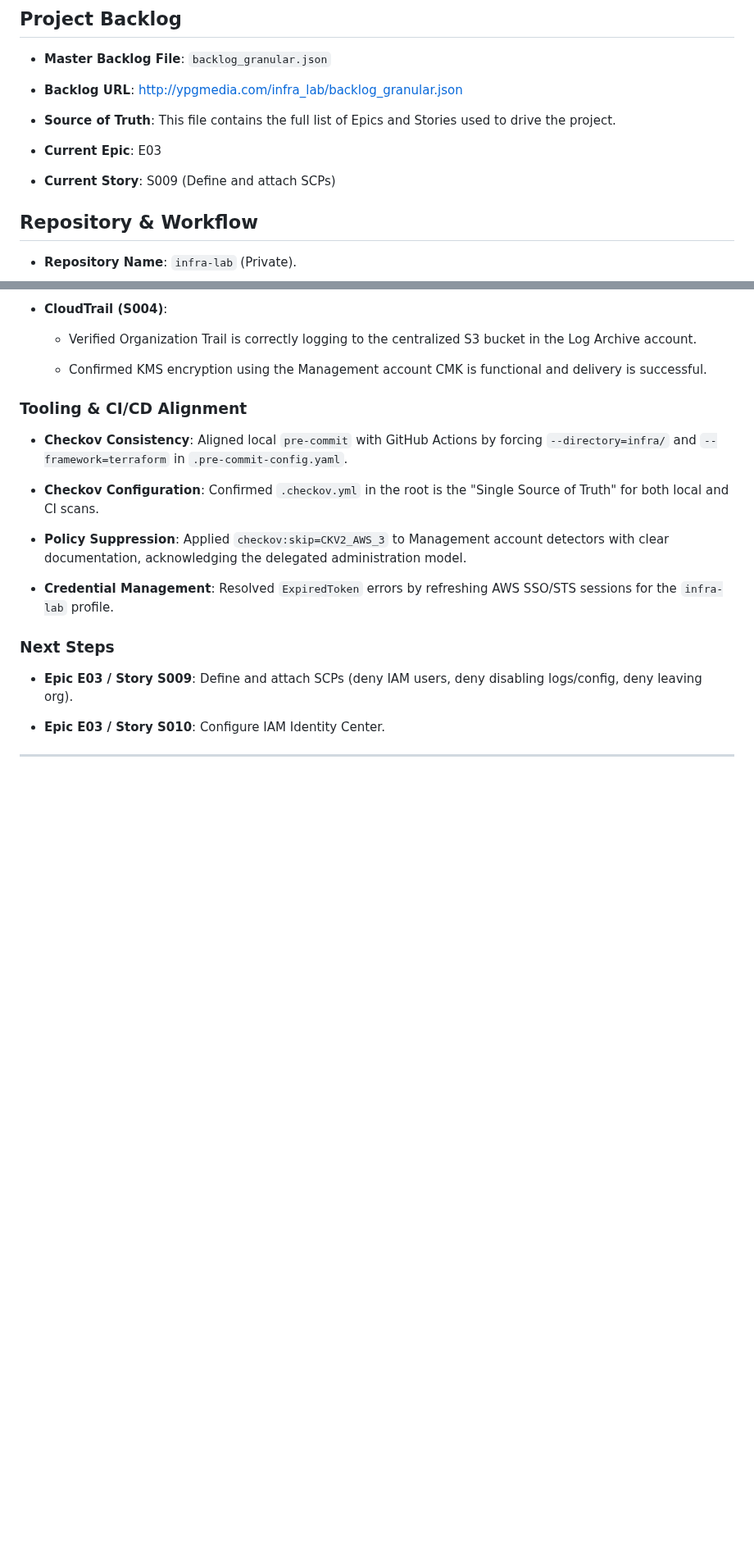
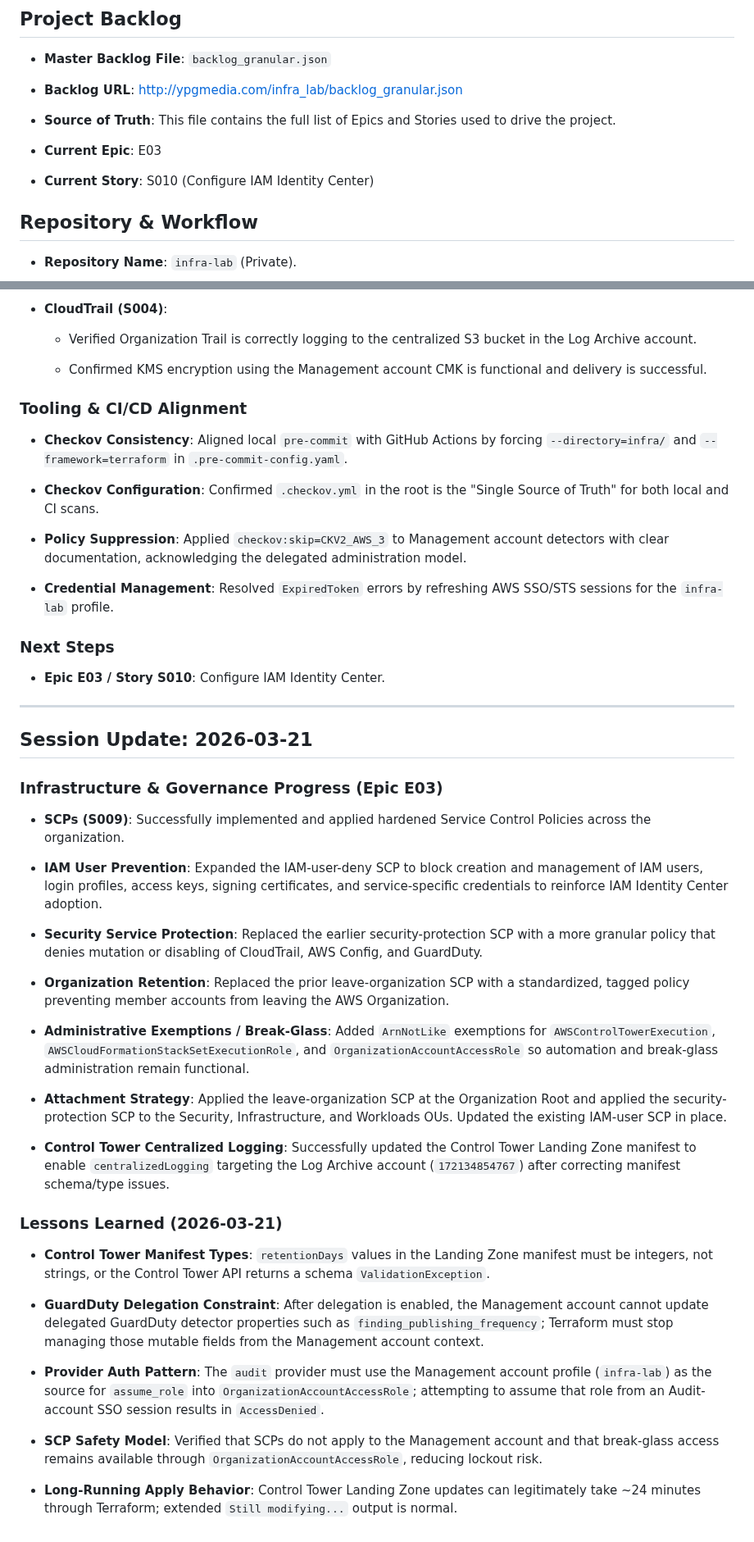
Before and after one commit to jpfreeley/infra-lab, a Markdown page: docs/build_journal/MEMORY.md, 2 parts joined by grey strips. Shown at 82% size. Drawn GitHub-style; blank space fills up the shorter version.

```diff
--- a/docs/build_journal/MEMORY.md
+++ b/docs/build_journal/MEMORY.md
@@ -66,7 +66,7 @@
 
 * **Current Epic**: E03
 
-* **Current Story**: S009 (Define and attach SCPs)
+* **Current Story**: S010 (Configure IAM Identity Center)
 
 ## Repository & Workflow
 
@@ -269,8 +276,36 @@ This resolves the previous issues with GuardDuty delegation and CloudTrail loggi
 
 ### Next Steps
 
-* **Epic E03 / Story S009**: Define and attach SCPs (deny IAM users, deny disabling logs/config, deny leaving org).
-
 * **Epic E03 / Story S010**: Configure IAM Identity Center.
 
 ---
+
+## Session Update: 2026-03-21
+
+### Infrastructure & Governance Progress (Epic E03)
+
+* **SCPs (S009)**: Successfully implemented and applied hardened Service Control Policies across the organization.
+
+* **IAM User Prevention**: Expanded the IAM-user-deny SCP to block creation and management of IAM users, login profiles, access keys, signing certificates, and service-specific credentials to reinforce IAM Identity Center adoption.
+
+* **Security Service Protection**: Replaced the earlier security-protection SCP with a more granular policy that denies mutation or disabling of CloudTrail, AWS Config, and GuardDuty.
+
+* **Organization Retention**: Replaced the prior leave-organization SCP with a standardized, tagged policy preventing member accounts from leaving the AWS Organization.
+
+* **Administrative Exemptions / Break-Glass**: Added `ArnNotLike` exemptions for `AWSControlTowerExecution`, `AWSCloudFormationStackSetExecutionRole`, and `OrganizationAccountAccessRole` so automation and break-glass administration remain functional.
+
+* **Attachment Strategy**: Applied the leave-organization SCP at the Organization Root and applied the security-protection SCP to the Security, Infrastructure, and Workloads OUs. Updated the existing IAM-user SCP in place.
+
+* **Control Tower Centralized Logging**: Successfully updated the Control Tower Landing Zone manifest to enable `centralizedLogging` targeting the Log Archive account (`172134854767`) after correcting manifest schema/type issues.
+
+### Lessons Learned (2026-03-21)
+
+* **Control Tower Manifest Types**: `retentionDays` values in the Landing Zone manifest must be integers, not strings, or the Control Tower API returns a schema `ValidationException`.
+
+* **GuardDuty Delegation Constraint**: After delegation is enabled, the Management account cannot update delegated GuardDuty detector properties such as `finding_publishing_frequency`; Terraform must stop managing those mutable fields from the Management account context.
+
+* **Provider Auth Pattern**: The `audit` provider must use the Management account profile (`infra-lab`) as the source for `assume_role` into `OrganizationAccountAccessRole`; attempting to assume that role from an Audit-account SSO session results in `AccessDenied`.
+
+* **SCP Safety Model**: Verified that SCPs do not apply to the Management account and that break-glass access remains available through `OrganizationAccountAccessRole`, reducing lockout risk.
+
+* **Long-Running Apply Behavior**: Control Tower Landing Zone updates can legitimately take ~24 minutes through Terraform; extended `Still modifying...` output is normal.
```
Also changed, not shown: other parts of docs/build_journal/MEMORY.md (+20 -13 lines), docs/build_journal/E03.md (+27 -3 lines).
